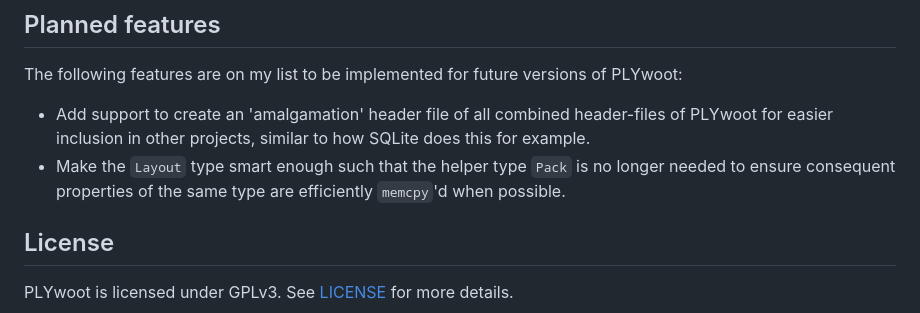
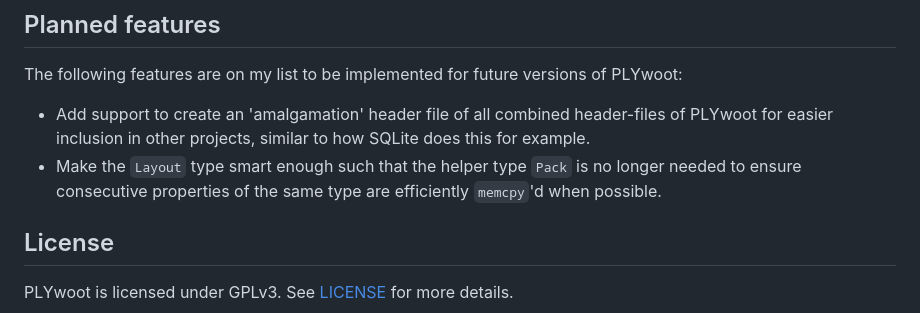
Before and after one commit to ton/PLYwoot, a Markdown page: README.md, the part around the change. GitHub-like rendering.

Commit message:
Fix wording

```diff
--- a/README.md
+++ b/README.md
@@ -243,7 +243,7 @@ Please refer to the benchmark results at [PLYbench](https://github.com/ton/PLYbe
 The following features are on my list to be implemented for future versions of PLYwoot:
 
 * Add support to create an 'amalgamation' header file of all combined header-files of PLYwoot for easier inclusion in other projects, similar to how SQLite does this for example.
-* Make the `Layout` type smart enough such that the helper type `Pack` is no longer needed to ensure consequent properties of the same type are efficiently `memcpy`'d when possible.
+* Make the `Layout` type smart enough such that the helper type `Pack` is no longer needed to ensure consecutive properties of the same type are efficiently `memcpy`'d when possible.
 
 ## License
 
```
